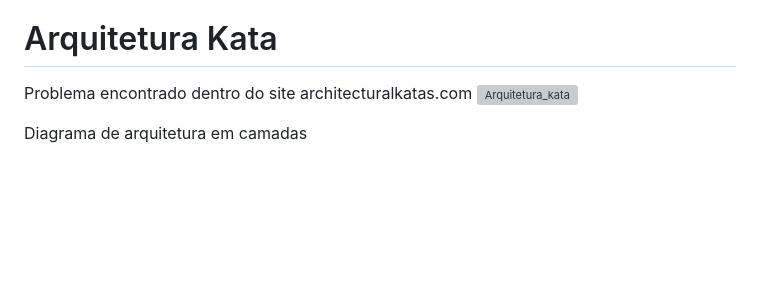
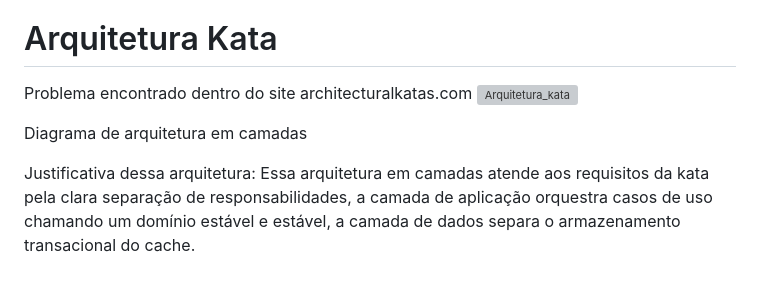
Before and after one commit to AI-Lab-UnB/maker_foudation26.2, a Markdown page: kauan_251035363/Semana2.md, the part around one of its changes. Rendered like a GitHub page; blank space fills up the shorter version; grey boxes are pictures that could not be loaded.

Commit message:
Change Justificativa de arquitetura

```diff
--- a/kauan_251035363/Semana2.md
+++ b/kauan_251035363/Semana2.md
@@ -57,2 +57,6 @@ Problema encontrado dentro do site architecturalkatas.com
 
 Diagrama de arquitetura em camadas
+
+
+
+Justificativa dessa arquitetura: Essa arquitetura em camadas atende aos requisitos da kata pela clara separação de responsabilidades, a camada de aplicação orquestra casos de uso chamando um domínio estável e estável, a camada de dados separa o armazenamento transacional do cache.
```
Also changed, not shown: other parts of kauan_251035363/Semana2.md (+1 -1 lines).
